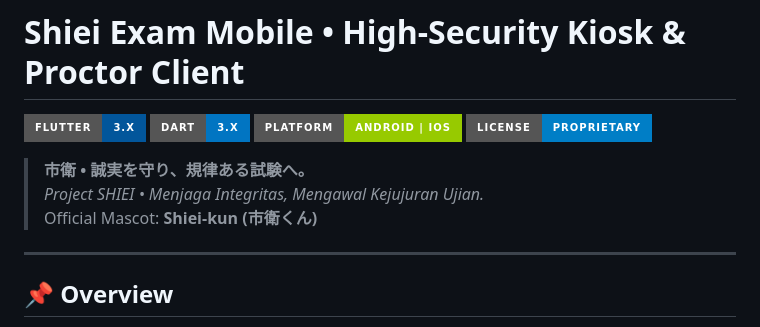
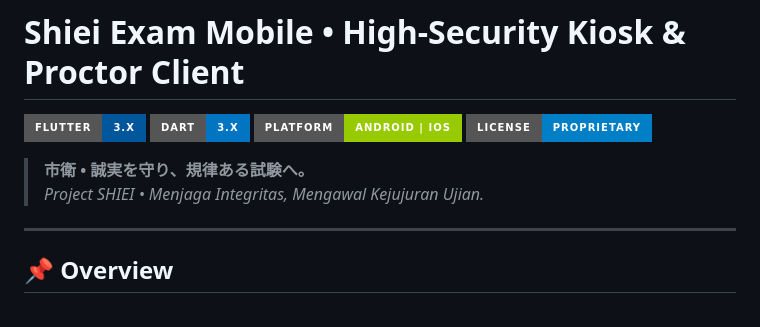
Before and after one commit to bimbap/shiei-exam-mobile-app, a Markdown page: README.md, the part around the change. GitHub-like rendering; badges without logos.

Commit message:
Remove official mascot reference from README

```diff
--- a/README.md
+++ b/README.md
@@ -7,7 +7,6 @@
 
 > **市衛 • 誠実を守り、規律ある試験へ。**
 > *Project SHIEI • Menjaga Integritas, Mengawal Kejujuran Ujian.*
-> Official Mascot: **Shiei-kun (市衛くん)**
 
 ---
 
```
